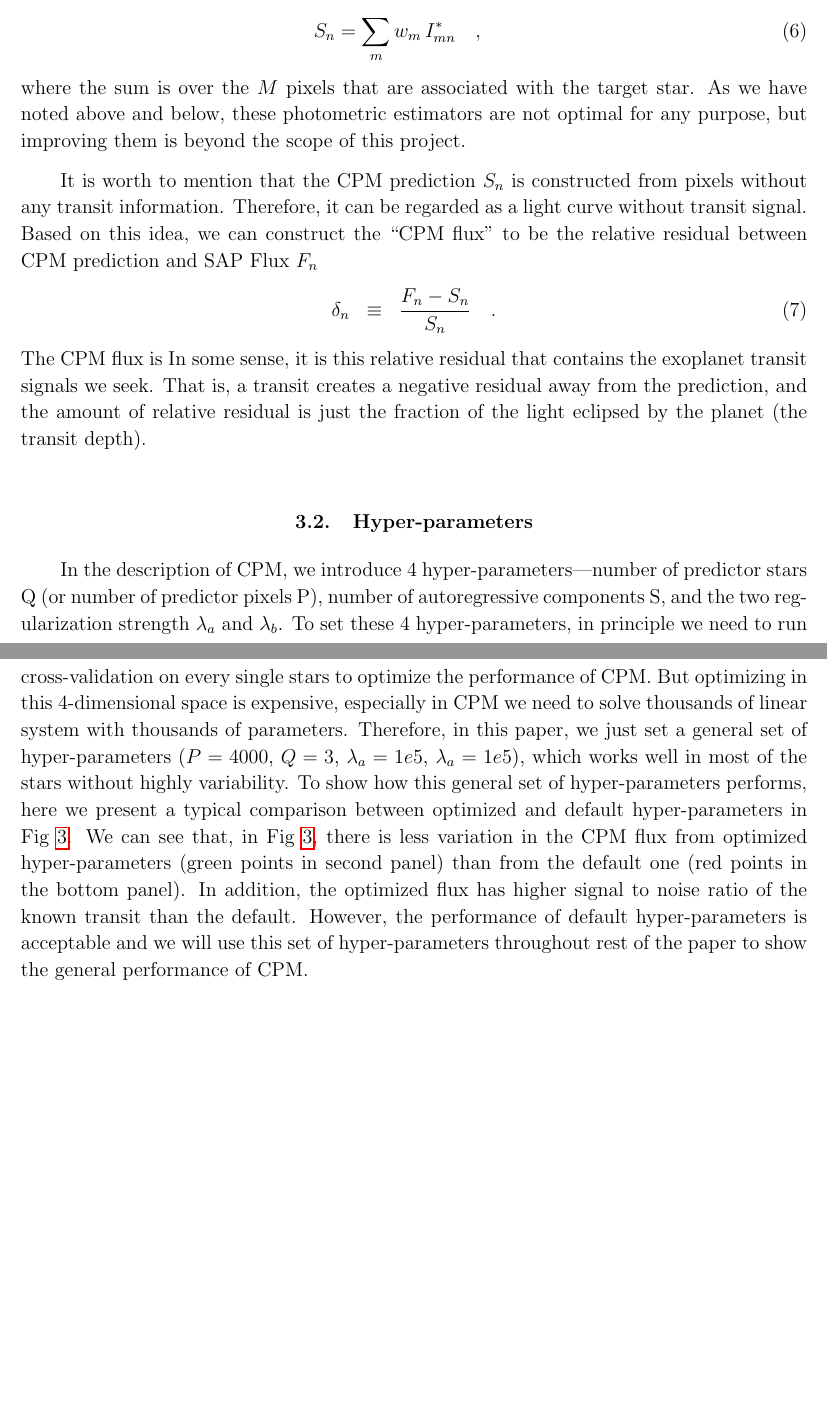
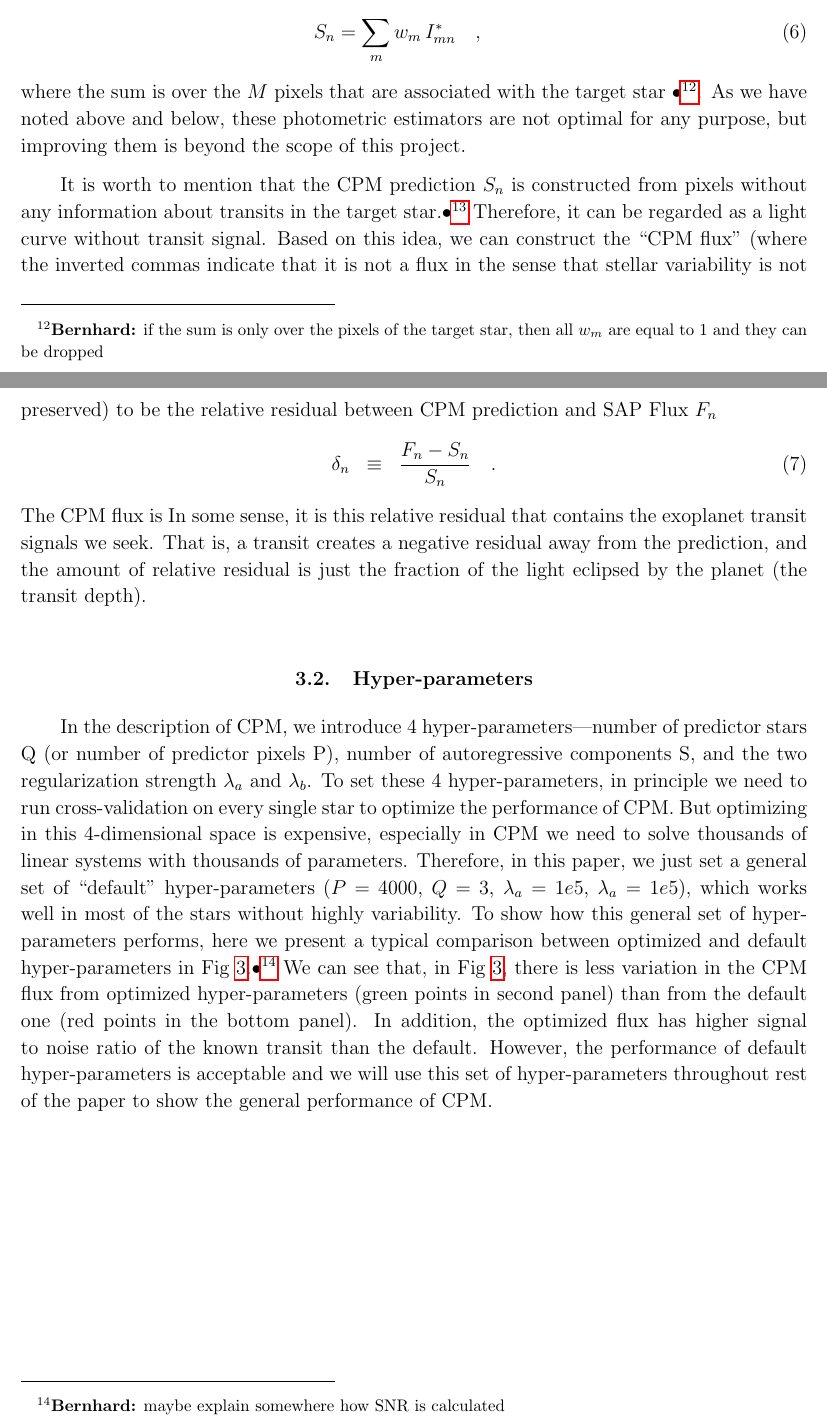
Before and after one commit to jvc2688/cpm, a LaTeX paper (cpm.tex): two parts of pages 12 and 13 of 20, joined at a grey line, cut so that both start at the same text, the shorter picture padded with empty space. The pictures show the PDF file cpm.pdf that the author committed with the source.

Commit message:
up to page 12 - that's how far I have read it in detail.

```diff
--- a/cpm.tex
+++ b/cpm.tex
@@ -522,13 +522,13 @@ That is, we perform a weighted sum of \name\ predicted pixels $I^{\ast}_{mn}$ wi
 S_n = \sum_m w_m\,I^{\ast}_{mn}
 \quad ,
 \end{eqnarray}
-where the sum is over the $M$ pixels that are associated with the target star.
+where the sum is over the $M$ pixels that are associated with the target star \Bernhard{if the sum is only over the pixels of the target star, then all $w_m$ are equal to 1 and they can be dropped}.
 As we have noted above and below, these photometric estimators are not optimal for any purpose,
   but improving them is beyond the scope of this project.
 
-It is worth to mention that the \name\ prediction $S_{n}$ is constructed from pixels without any transit information. Therefore, it can be regarded as a light curve without transit signal.
+It is worth to mention that the \name\ prediction $S_{n}$ is constructed from pixels without any information about transits in the target star.\Bernhard{changed this --- I didn't understand it} Therefore, it can be regarded as a light curve without transit signal.
 Based on this idea,
-  we can construct the ``\name\ flux'' to be the relative residual between \name\ prediction and SAP Flux $F_{n}$
+  we can construct the ``\name\ flux'' (where the inverted commas indicate that it is not a flux in the sense that stellar variability is not preserved) to be the relative residual between \name\ prediction and SAP Flux $F_{n}$
 \begin{eqnarray}
 \delta_{n}&\equiv&\frac{F_{n} - S_{n}}{S_{n}}
 \quad .
@@ -543,15 +543,15 @@ In the description of \name,
   we introduce 4 hyper-parameters---number of predictor stars Q (or number of predictor pixels P),
   number of autoregressive components S, and the two regularization strength $\lambda_{a}$ and $\lambda_{b}$.
 To set these 4 hyper-parameters,
-  in principle we need to run cross-validation on every single stars to optimize the performance of \name.
+  in principle we need to run cross-validation on every single star to optimize the performance of \name.
 But optimizing in this 4-dimensional space is expensive,
-  especially in \name\ we need to solve thousands of linear system with thousands of parameters.
+  especially in \name\ we need to solve thousands of linear systems with thousands of parameters.
 Therefore, in this paper,
-  we just set a general set of hyper-parameters ($P=4000$, $Q=3$, $\lambda_a=1e5$, $\lambda_a=1e5$),
+  we just set a general set of ``default'' hyper-parameters ($P=4000$, $Q=3$, $\lambda_a=1e5$, $\lambda_a=1e5$),
   which works well in most of the stars without highly variability.
 To show how this general set of hyper-parameters performs,
   here we present a typical comparison between optimized and default hyper-parameters
-  in Fig~\ref{hyperparameter}.
+  in Fig~\ref{hyperparameter}.\Bernhard{maybe explain somewhere how SNR is calculated}
 We can see that, in Fig~\ref{hyperparameter},
   there is less variation in the \name\ flux from optimized hyper-parameters (green points in second panel)
   than from the default one (red points in the bottom panel).
```
Also changed, not shown: cpm.pdf, cpm.tex (4 more changed lines), 2 other files.
